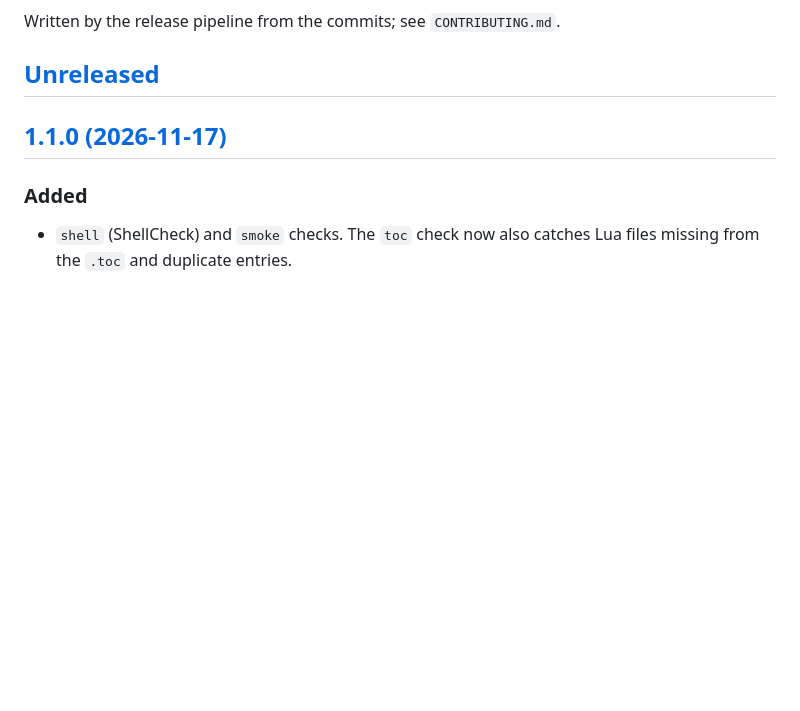
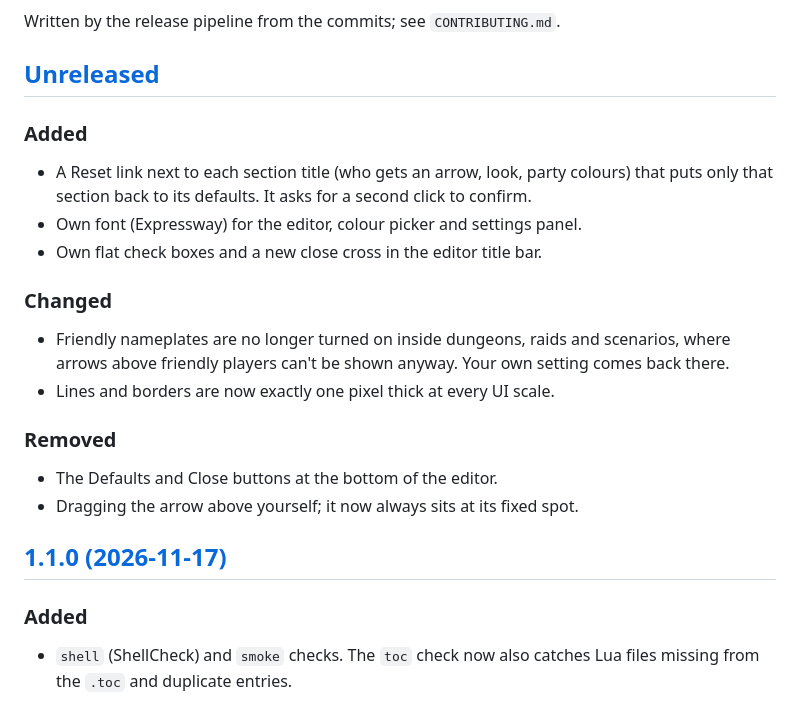
Before and after one commit to jordinbrouwer/GroupHighlight, a Markdown page: CHANGELOG.md, the part around the change. Drawn GitHub-style; blank space fills up the shorter version.

```diff
--- a/CHANGELOG.md
+++ b/CHANGELOG.md
@@ -2,6 +2,19 @@
 Written by the release pipeline from the commits; see `CONTRIBUTING.md`.
 
 ## [Unreleased](https://github.com/jordinbrouwer/GroupHighlight/compare/1.1.0...master)
+
+### Added
+- A Reset link next to each section title (who gets an arrow, look, party colours) that puts only that section back to its defaults. It asks for a second click to confirm.
+- Own font (Expressway) for the editor, colour picker and settings panel.
+- Own flat check boxes and a new close cross in the editor title bar.
+
+### Changed
+- Friendly nameplates are no longer turned on inside dungeons, raids and scenarios, where arrows above friendly players can't be shown anyway. Your own setting comes back there.
+- Lines and borders are now exactly one pixel thick at every UI scale.
+
+### Removed
+- The Defaults and Close buttons at the bottom of the editor.
+- Dragging the arrow above yourself; it now always sits at its fixed spot.
 
 ## [1.1.0 (2026-11-17)](https://github.com/jordinbrouwer/GroupHighlight/releases/tag/1.1.0)
 
```
Also changed, not shown: README.md (+5 -5 lines), docs/images/2-editor.png, docs/images/3-look.png, docs/images/4-party-colours.png, 10 other files.
